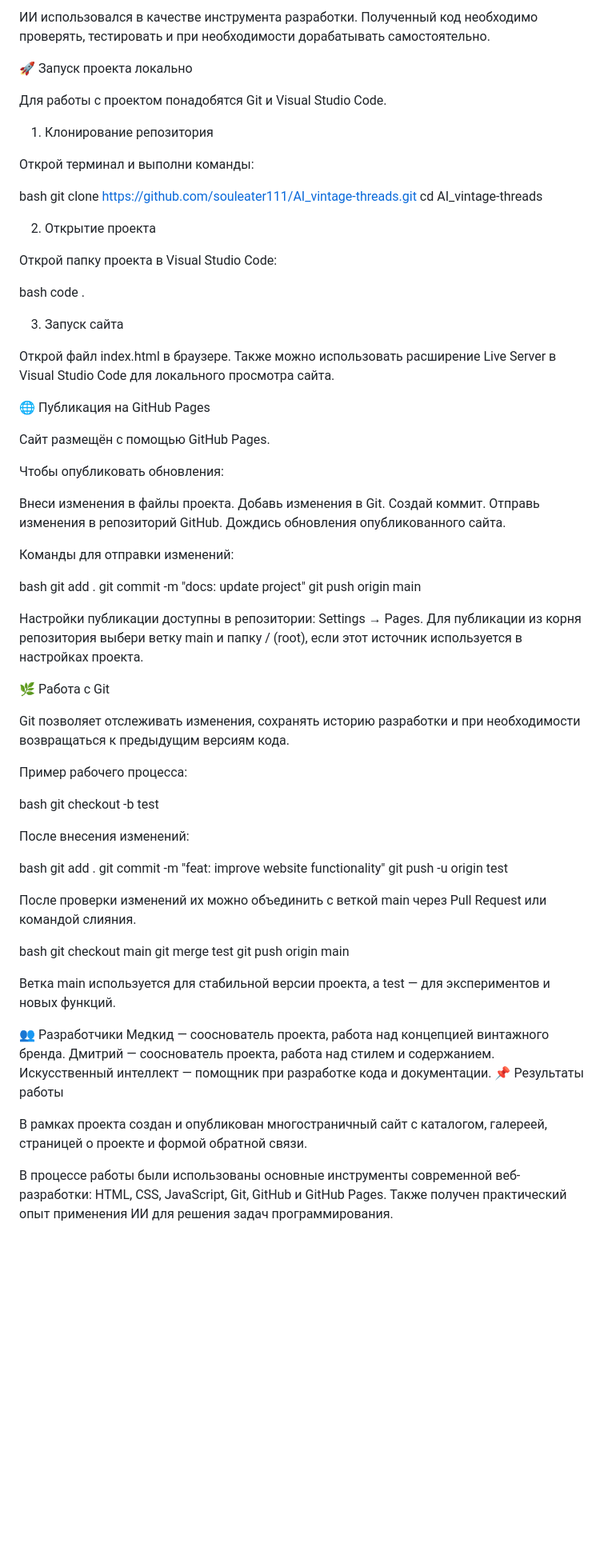
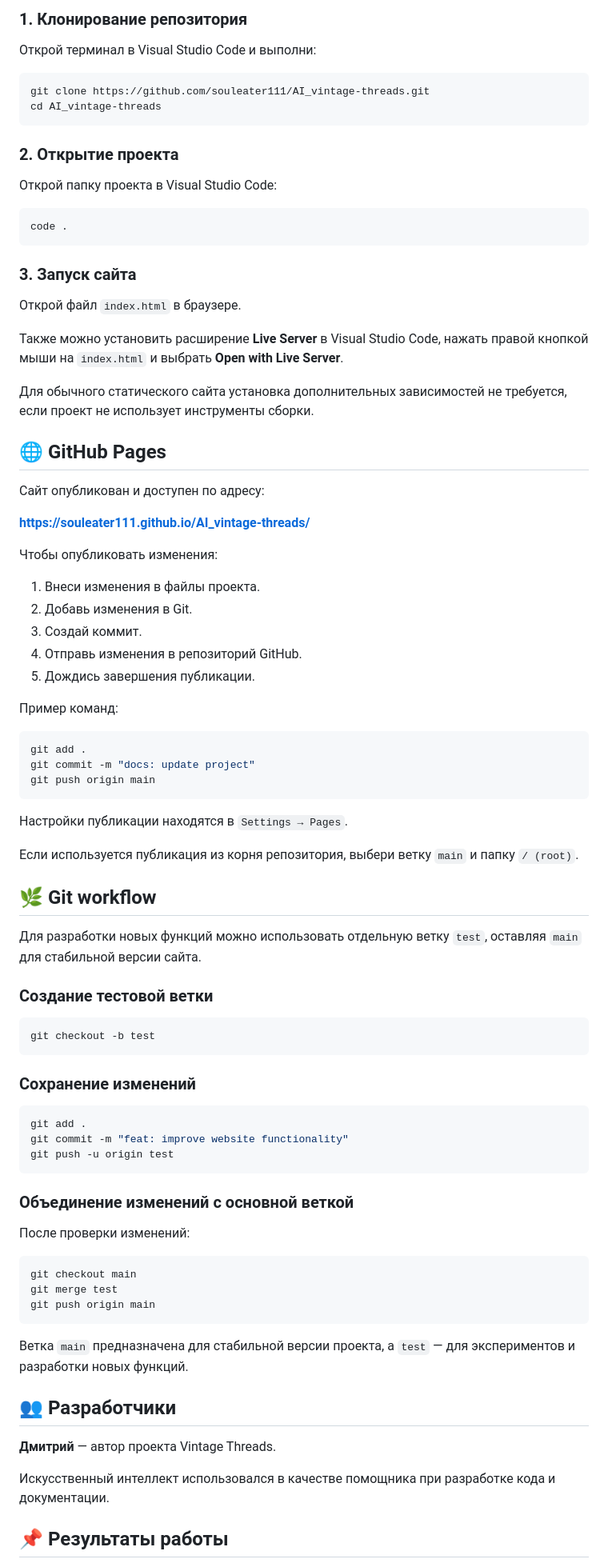
Before and after one commit to souleater111/AI_vintage-threads, a Markdown page: README.md, the part around one of its changes. Shown at 80% size. GitHub-like rendering; blank space fills up the shorter version.

````diff
--- a/README.md
+++ b/README.md
@@ -90,86 +113,90 @@ flowchart TD
 
-ИИ использовался в качестве инструмента разработки. Полученный код необходимо проверять, тестировать и при необходимости дорабатывать самостоятельно.
+### 1. Клонирование репозитория
 
-🚀 Запуск проекта локально
+Открой терминал в Visual Studio Code и выполни:
 
-Для работы с проектом понадобятся Git и Visual Studio Code.
-
-1. Клонирование репозитория
-
-Открой терминал и выполни команды:
-
-bash
+```bash
 git clone https://github.com/souleater111/AI_vintage-threads.git
 cd AI_vintage-threads
+```
 
-2. Открытие проекта
+### 2. Открытие проекта
 
 Открой папку проекта в Visual Studio Code:
 
-bash
+```bash
 code .
+```
 
-3. Запуск сайта
+### 3. Запуск сайта
 
-Открой файл index.html в браузере. Также можно использовать расширение Live Server в Visual Studio Code для локального просмотра сайта.
+Открой файл `index.html` в браузере.
 
-🌐 Публикация на GitHub Pages
+Также можно установить расширение **Live Server** в Visual Studio Code, нажать правой кнопкой мыши на `index.html` и выбрать **Open with Live Server**.
 
-Сайт размещён с помощью GitHub Pages.
+Для обычного статического сайта установка дополнительных зависимостей не требуется, если проект не использует инструменты сборки.
 
-Чтобы опубликовать обновления:
+## 🌐 GitHub Pages
 
-Внеси изменения в файлы проекта.
-Добавь изменения в Git.
-Создай коммит.
-Отправь изменения в репозиторий GitHub.
-Дождись обновления опубликованного сайта.
+Сайт опубликован и доступен по адресу:
 
-Команды для отправки изменений:
+**https://souleater111.github.io/AI_vintage-threads/**
 
-bash
+Чтобы опубликовать изменения:
+
+1. Внеси изменения в файлы проекта.
+2. Добавь изменения в Git.
+3. Создай коммит.
+4. Отправь изменения в репозиторий GitHub.
+5. Дождись завершения публикации.
+
+Пример команд:
+
+```bash
 git add .
 git commit -m "docs: update project"
 git push origin main
+```
 
+Настройки публикации находятся в `Settings → Pages`.
 
-Настройки публикации доступны в репозитории: Settings → Pages. Для публикации из корня репозитория выбери ветку main и папку / (root), если этот источник используется в настройках проекта.
+Если используется публикация из корня репозитория, выбери ветку `main` и папку `/ (root)`.
 
-🌿 Работа с Git
+## 🌿 Git workflow
 
-Git позволяет отслеживать изменения, сохранять историю разработки и при необходимости возвращаться к предыдущим версиям кода.
+Для разработки новых функций можно использовать отдельную ветку `test`, оставляя `main` для стабильной версии сайта.
 
-Пример рабочего процесса:
+### Создание тестовой ветки
 
-bash
+```bash
 git checkout -b test
+```
 
+### Сохранение изменений
 
-После внесения изменений:
-
-bash
+```bash
 git add .
 git commit -m "feat: improve website functionality"
 git push -u origin test
+```
 
+### Объединение изменений с основной веткой
 
-После проверки изменений их можно объединить с веткой main через Pull Request или командой слияния.
+После проверки изменений:
 
-bash
+```bash
 git checkout main
 git merge test
 git push origin main
+```
 
+Ветка `main` предназначена для стабильной версии проекта, а `test` — для экспериментов и разработки новых функций.
 
-Ветка main используется для стабильной версии проекта, а test — для экспериментов и новых функций.
+## 👥 Разработчики
 
-👥 Разработчики
-Медкид — сооснователь проекта, работа над концепцией винтажного бренда.
-Дмитрий — сооснователь проекта, работа над стилем и содержанием.
-Искусственный интеллект — помощник при разработке кода и документации.
-📌 Результаты работы
+**Дмитрий** — автор проекта Vintage Threads.
 
-В рамках проекта создан и опубликован многостраничный сайт с каталогом, галереей, страницей о проекте и формой обратной связи.
+Искусственный интеллект использовался в качестве помощника при разработке кода и документации.
 
-В процессе работы были использованы основные инструменты современной веб-разработки: HTML, CSS, JavaScript, Git, GitHub и GitHub Pages. Также получен практический опыт применения ИИ для решения задач программирования.
+## 📌 Результаты работы
 
````
Also changed, not shown: other parts of README.md (+104 -73 lines).
